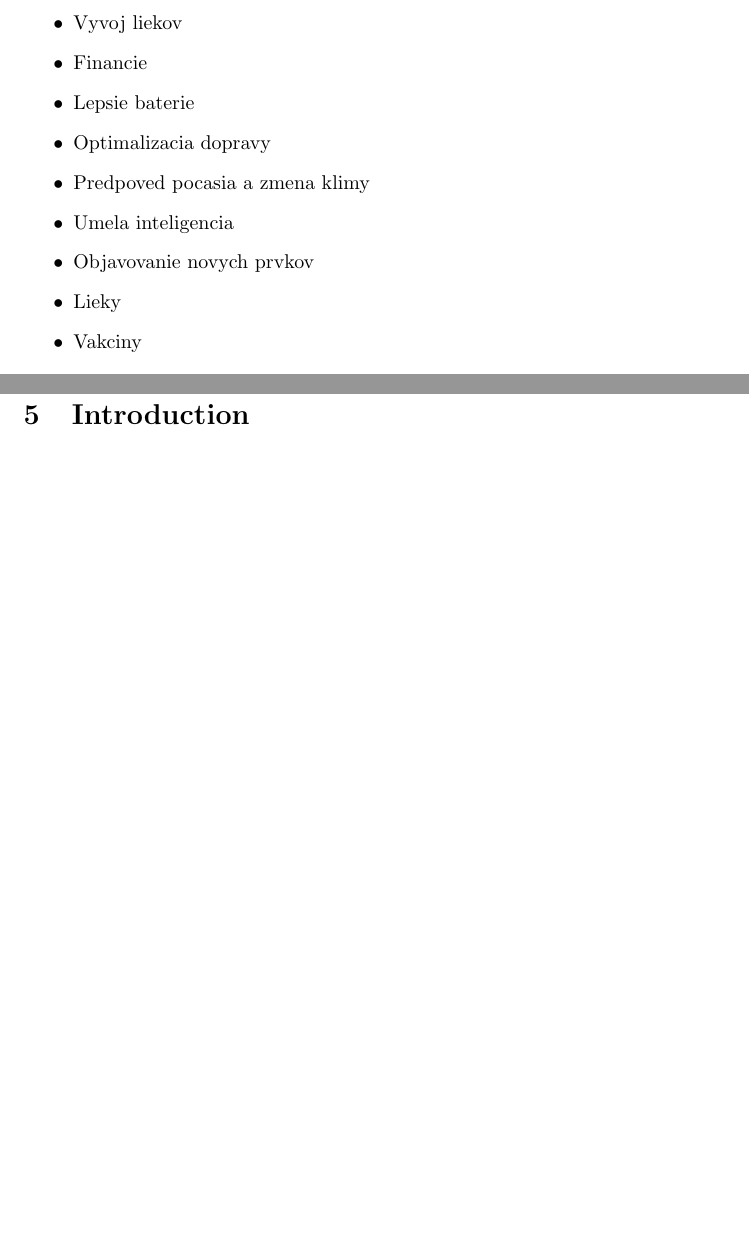
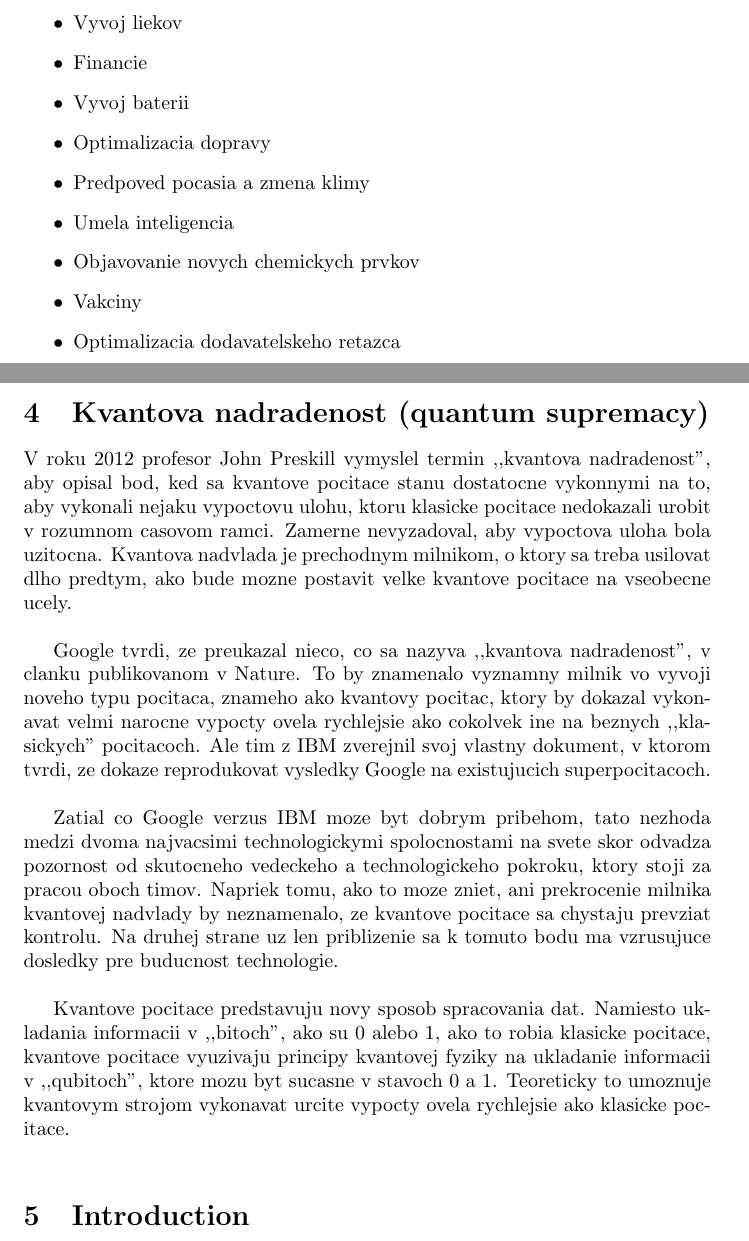
Before and after one commit to JHJohny/PEVS, a LaTeX paper (1_Rocnik/Zimny_Semester/Informatika/LatexProject/Zadanie_1.tex): two parts of pages 3 and 4 of 4 before the commit and two parts of pages 3 and 4 of 5 after it, joined at a grey line, cut so that both start at the same text, the shorter picture padded with empty space. Compiled offline with pdfLaTeX.

Commit message:
Quantum supremacy - DONE

```diff
--- a/1_Rocnik/Zimny_Semester/Informatika/LatexProject/Zadanie_1.tex
+++ b/1_Rocnik/Zimny_Semester/Informatika/LatexProject/Zadanie_1.tex
@@ -89,18 +89,24 @@ Najpravdepodobnejsie vyuzitie kvantovych pocitacov:
 \item Kyberneticka bezpecnost
 \item Vyvoj liekov
 \item Financie
-\item Lepsie baterie
+\item Vyvoj baterii
 \item Optimalizacia dopravy
 \item Predpoved pocasia a zmena klimy
 \item Umela inteligencia
-\item Objavovanie novych prvkov
-\item Lieky
+\item Objavovanie novych chemickych prvkov
 \item Vakciny
+\item Optimalizacia dodavatelskeho retazca
 \end{itemize}
-\section{Introduction}
 
-
-
+\section{Kvantova nadradenost (quantum supremacy)}
+V roku 2012 profesor John Preskill vymyslel termin ,,kvantova nadradenost", aby opisal bod, ked sa kvantove pocitace stanu dostatocne vykonnymi na to, aby vykonali nejaku vypoctovu ulohu, ktoru klasicke pocitace nedokazali urobit v rozumnom casovom ramci. Zamerne nevyzadoval, aby vypoctova uloha bola uzitocna. Kvantova nadvlada je prechodnym milnikom, o ktory sa treba usilovat dlho predtym, ako bude mozne postavit velke kvantove pocitace na vseobecne ucely.
+\bigbreak
+Google tvrdi, ze preukazal nieco, co sa nazyva ,,kvantova nadradenost", v clanku publikovanom v Nature. To by znamenalo vyznamny milnik vo vyvoji noveho typu pocitaca, znameho ako kvantovy pocitac, ktory by dokazal vykonavat velmi narocne vypocty ovela rychlejsie ako cokolvek ine na beznych ,,klasickych" pocitacoch. Ale tim z IBM zverejnil svoj vlastny dokument, v ktorom tvrdi, ze dokaze reprodukovat vysledky Google na existujucich superpocitacoch.
+\bigbreak
+Zatial co Google verzus IBM moze byt dobrym pribehom, tato nezhoda medzi dvoma najvacsimi technologickymi spolocnostami na svete skor odvadza pozornost od skutocneho vedeckeho a technologickeho pokroku, ktory stoji za pracou oboch timov. Napriek tomu, ako to moze zniet, ani prekrocenie milnika kvantovej nadvlady by neznamenalo, ze kvantove pocitace sa chystaju prevziat kontrolu. Na druhej strane uz len priblizenie sa k tomuto bodu ma vzrusujuce dosledky pre buducnost technologie.
+\bigbreak
+Kvantove pocitace predstavuju novy sposob spracovania dat. Namiesto ukladania informacii v ,,bitoch", ako su 0 alebo 1, ako to robia klasicke pocitace, kvantove pocitace vyuzivaju principy kvantovej fyziky na ukladanie informacii v ,,qubitoch", ktore mozu byt sucasne v stavoch 0 a 1. Teoreticky to umoznuje kvantovym strojom vykonavat urcite vypocty ovela rychlejsie ako klasicke pocitace.
+\bigbreak
 
 \section{Introduction}
 Make it possible for all to write documents with
```
Also changed, not shown: 1_Rocnik/Zimny_Semester/Informatika/LatexProject/Zadanie_1.tex (2 more changed lines).
